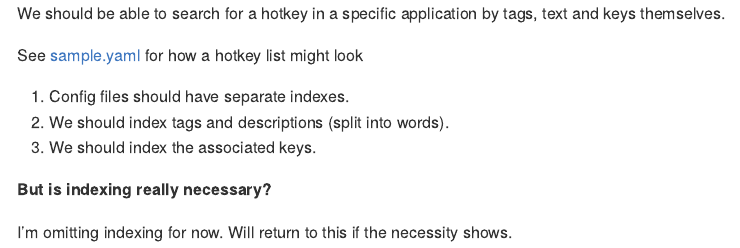
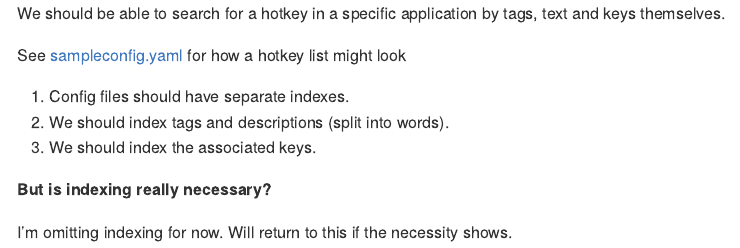
Before and after one commit to darksworm/hksel, an R Markdown document (docs/INDEXING.rmd): the page in a window 1100 px wide, from its top. Rendered offline with R 4.5, knitr and Pandoc, with nearby package versions.

Commit message:
updated docs with more appropriate keyboard key names

```diff
--- a/docs/INDEXING.rmd
+++ b/docs/INDEXING.rmd
@@ -6,7 +6,7 @@ output: md_document
 
 We should be able to search for a hotkey in a specific application by tags, text and keys themselves.
 
-See [sample.yaml](../static/sample.yaml) for how a hotkey list might look
+See [sampleconfig.yaml](../static/sampleconfig.yaml) for how a hotkey list might look
 
 1. Config files should have separate indexes.
 2. We should index tags and descriptions (split into words).
--- a/static/sample.yaml
+++ b/static/sampleconfig.yaml
@@ -9,8 +9,8 @@ application:
                                 - window
                                 - toggle
                         keys:
-                                - mod
-                                - f
+                                - META
+                                - F
                 - exit:
                         description: closes focused window
                         tags:
@@ -18,6 +18,6 @@ application:
                                 - exit
                                 - quit
                         keys:
-                                - mod
-                                - shfit
-                                - q
+                                - META
+                                - SHIFT
+                                - Q
```
Also changed, not shown: docs/INDEXING.md.
